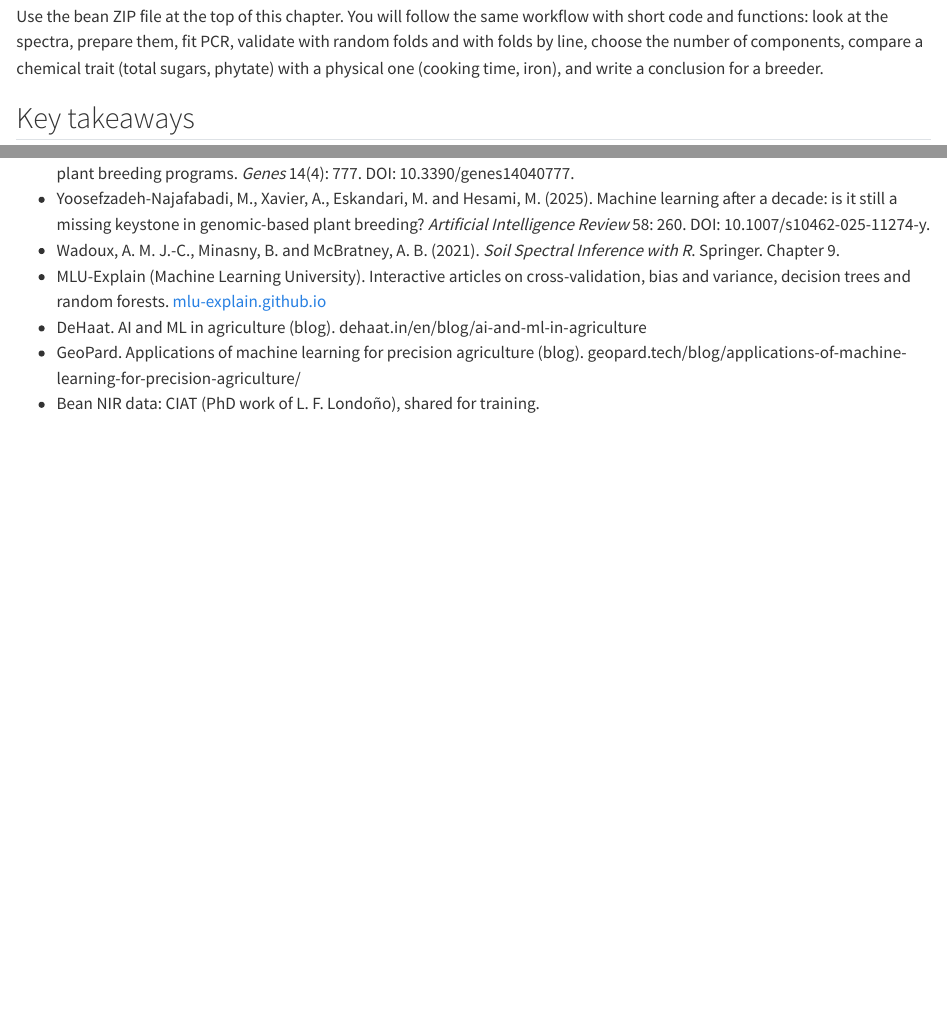
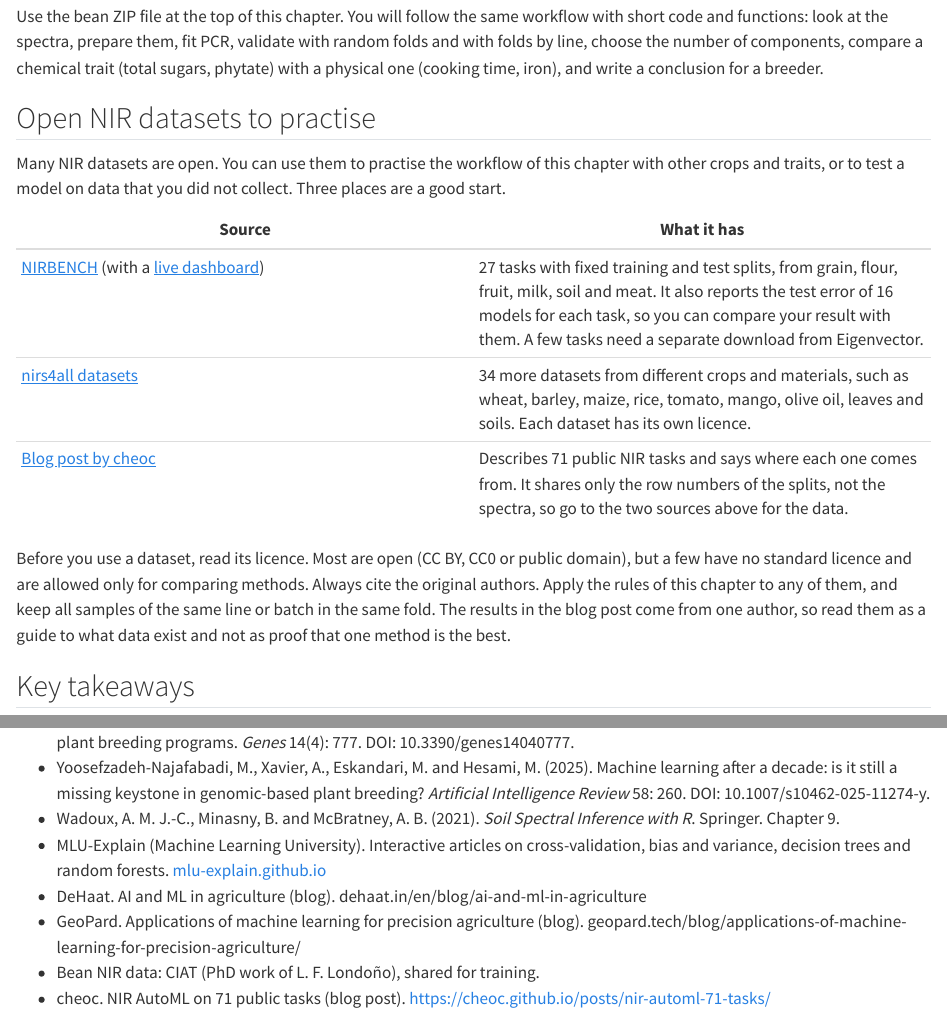
Before and after one commit to lfdelgadom/rtc-mutant-breeding-2026, a Quarto document (part1-week1/11-ai-plant-breeding.qmd): the page in a window 1100 px wide, from 530 px down, and a second part further down, joined at a grey line. Rendered offline with R 4.5, knitr and Pandoc in place of Quarto, with nearby package versions; some code elsewhere in the file could not run offline; long lines of code are wrapped.

Commit message:
Add open NIR datasets section to chapter and slides

```diff
--- a/part1-week1/11-ai-plant-breeding.qmd
+++ b/part1-week1/11-ai-plant-breeding.qmd
@@ -502,6 +502,18 @@ The function `make_folds()` takes any grouping variable, for example `make_folds
 
 Use the bean ZIP file at the top of this chapter. You will follow the same workflow with short code and functions: look at the spectra, prepare them, fit PCR, validate with random folds and with folds by line, choose the number of components, compare a chemical trait (total sugars, phytate) with a physical one (cooking time, iron), and write a conclusion for a breeder.
 
+## Open NIR datasets to practise
+
+Many NIR datasets are open. You can use them to practise the workflow of this chapter with other crops and traits, or to test a model on data that you did not collect. Three places are a good start.
+
+| Source | What it has |
+|---|---|
+| [NIRBENCH](https://github.com/DeepLightLab/NIRBENCH_DL_v0.1) (with a [live dashboard](https://deeplightlab.github.io/nirbench01/index.html)) | 27 tasks with fixed training and test splits, from grain, flour, fruit, milk, soil and meat. It also reports the test error of 16 models for each task, so you can compare your result with them. A few tasks need a separate download from Eigenvector. |
+| [nirs4all datasets](https://github.com/GBeurier/nirs4all-datasets) | 34 more datasets from different crops and materials, such as wheat, barley, maize, rice, tomato, mango, olive oil, leaves and soils. Each dataset has its own licence. |
+| [Blog post by cheoc](https://cheoc.github.io/posts/nir-automl-71-tasks/) | Describes 71 public NIR tasks and says where each one comes from. It shares only the row numbers of the splits, not the spectra, so go to the two sources above for the data. |
+
+Before you use a dataset, read its licence. Most are open (CC BY, CC0 or public domain), but a few have no standard licence and are allowed only for comparing methods. Always cite the original authors. Apply the rules of this chapter to any of them, and keep all samples of the same line or batch in the same fold. The results in the blog post come from one author, so read them as a guide to what data exist and not as proof that one method is the best.
+
 ## Key takeaways
 
 - **Train, validation and test** have different jobs. The test set gives the final grade and is used once. With small data, cross-validation replaces the validation set.
@@ -525,3 +537,4 @@ Use the bean ZIP file at the top of this chapter. You will follow the same workf
 - DeHaat. AI and ML in agriculture (blog). dehaat.in/en/blog/ai-and-ml-in-agriculture
 - GeoPard. Applications of machine learning for precision agriculture (blog). geopard.tech/blog/applications-of-machine-learning-for-precision-agriculture/
 - Bean NIR data: CIAT (PhD work of L. F. Londoño), shared for training.
+- cheoc. NIR AutoML on 71 public tasks (blog post). https://cheoc.github.io/posts/nir-automl-71-tasks/
```
Also changed, not shown: slides/11-ai-plant-breeding.qmd (+13 -0 lines).
